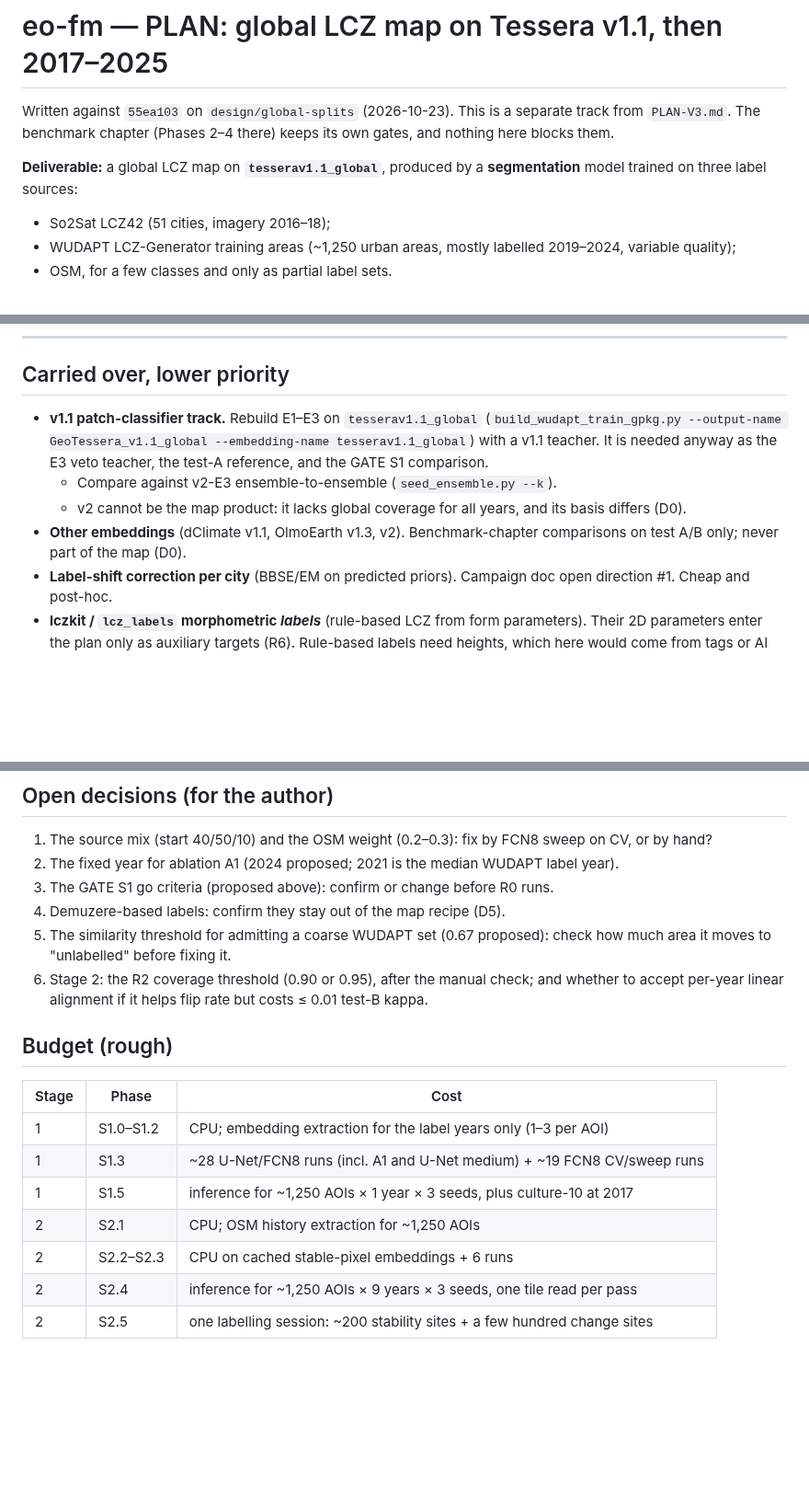
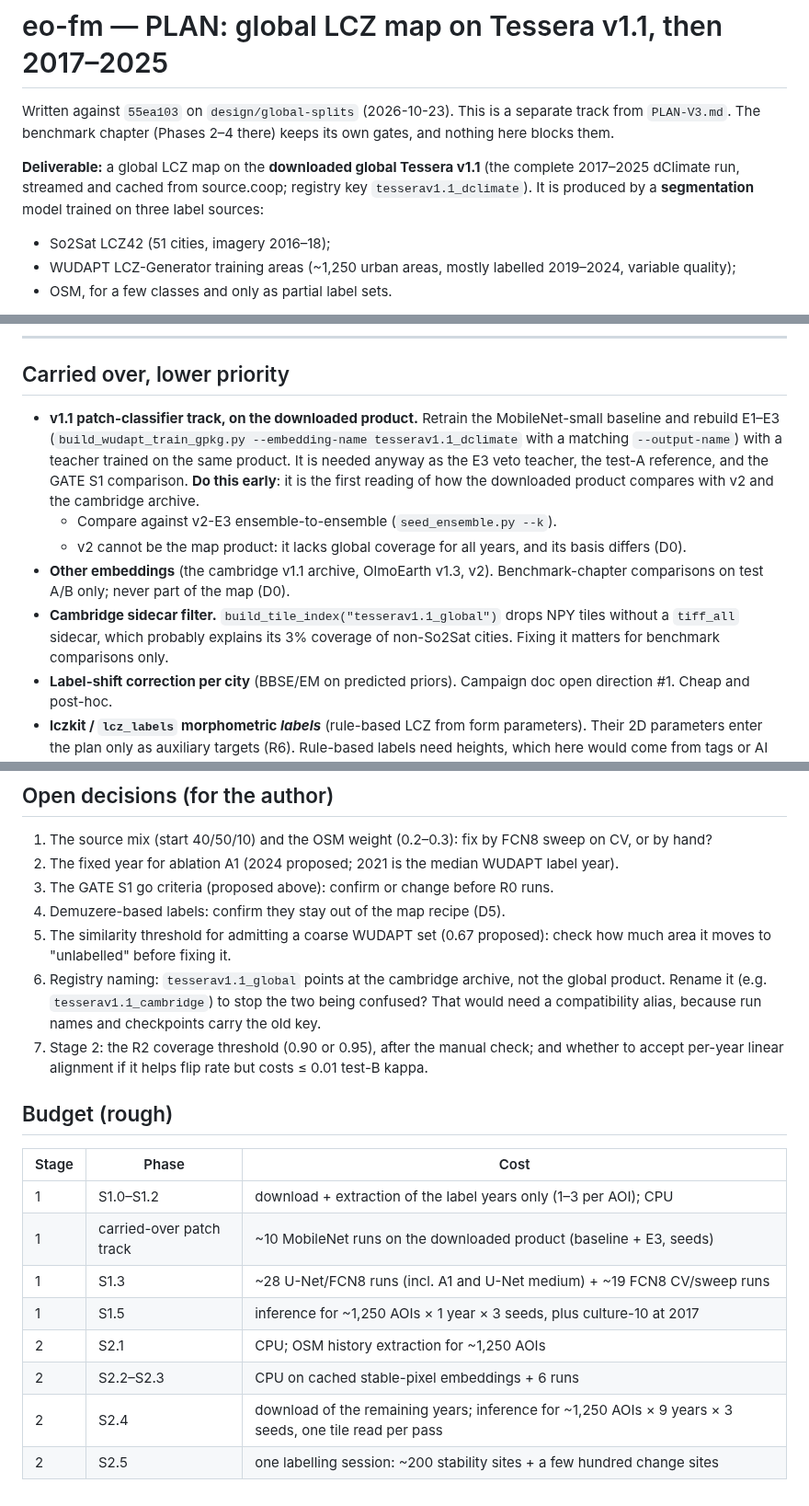
Before and after one commit to ancazugo/eo-fm, a Markdown page: PLAN-multitemporal.md, 3 parts joined by grey strips. Shown at 92% size. GitHub-like rendering; blank space fills up the shorter version.

```diff
--- a/PLAN-multitemporal.md
+++ b/PLAN-multitemporal.md
@@ -4,8 +4,9 @@ Written against `55ea103` on `design/global-splits` (2026-10-23). This is a sepa
 `PLAN-V3.md`. The benchmark chapter (Phases 2–4 there) keeps its own gates, and nothing here
 blocks them.
 
-**Deliverable:** a global LCZ map on **`tesserav1.1_global`**, produced by a **segmentation**
-model trained on three label sources:
+**Deliverable:** a global LCZ map on the **downloaded global Tessera v1.1** (the complete
+2017–2025 dClimate run, streamed and cached from source.coop; registry key `tesserav1.1_dclimate`).
+It is produced by a **segmentation** model trained on three label sources:
 
 - So2Sat LCZ42 (51 cities, imagery 2016–18);
 - WUDAPT LCZ-Generator training areas (~1,250 urban areas, mostly labelled 2019–2024, variable quality);
@@ -617,10 +648,11 @@ Change accuracy and change area cannot be checked without labels. Use the standa
 
 ## Carried over, lower priority
 
-- **v1.1 patch-classifier track.** Rebuild E1–E3 on `tesserav1.1_global` (`build_wudapt_train_gpkg.py --output-name GeoTessera_v1.1_global --embedding-name tesserav1.1_global`) with a v1.1 teacher. It is needed anyway as the E3 veto teacher, the test-A reference, and the GATE S1 comparison.
+- **v1.1 patch-classifier track, on the downloaded product.** Retrain the MobileNet-small baseline and rebuild E1–E3 (`build_wudapt_train_gpkg.py --embedding-name tesserav1.1_dclimate` with a matching `--output-name`) with a teacher trained on the same product. It is needed anyway as the E3 veto teacher, the test-A reference, and the GATE S1 comparison. **Do this early**: it is the first reading of how the downloaded product compares with v2 and the cambridge archive.
   - Compare against v2-E3 ensemble-to-ensemble (`seed_ensemble.py --k`).
   - v2 cannot be the map product: it lacks global coverage for all years, and its basis differs (D0).
-- **Other embeddings** (dClimate v1.1, OlmoEarth v1.3, v2). Benchmark-chapter comparisons on test A/B only; never part of the map (D0).
+- **Other embeddings** (the cambridge v1.1 archive, OlmoEarth v1.3, v2). Benchmark-chapter comparisons on test A/B only; never part of the map (D0).
+- **Cambridge sidecar filter.** `build_tile_index("tesserav1.1_global")` drops NPY tiles without a `tiff_all` sidecar, which probably explains its 3% coverage of non-So2Sat cities. Fixing it matters for benchmark comparisons only.
 - **Label-shift correction per city** (BBSE/EM on predicted priors). Campaign doc open direction #1. Cheap and post-hoc.
 - **lczkit / `lcz_labels` morphometric *labels*** (rule-based LCZ from form parameters). Their 2D parameters enter the plan only as auxiliary targets (R6). Rule-based labels need heights, which here would come from tags or AI rasters, so they stay dormant.
 - **Demuzere noisy student** (`--pseudo-holdout-km 30` re-run). Benchmark chapter only (D5).
@@ -632,16 +664,18 @@ Change accuracy and change area cannot be checked without labels. Use the standa
 3. The GATE S1 go criteria (proposed above): confirm or change before R0 runs.
 4. Demuzere-based labels: confirm they stay out of the map recipe (D5).
 5. The similarity threshold for admitting a coarse WUDAPT set (0.67 proposed): check how much area it moves to "unlabelled" before fixing it.
-6. Stage 2: the R2 coverage threshold (0.90 or 0.95), after the manual check; and whether to accept per-year linear alignment if it helps flip rate but costs ≤ 0.01 test-B kappa.
+6. Registry naming: `tesserav1.1_global` points at the cambridge archive, not the global product. Rename it (e.g. `tesserav1.1_cambridge`) to stop the two being confused? That would need a compatibility alias, because run names and checkpoints carry the old key.
+7. Stage 2: the R2 coverage threshold (0.90 or 0.95), after the manual check; and whether to accept per-year linear alignment if it helps flip rate but costs ≤ 0.01 test-B kappa.
 
 ## Budget (rough)
 
 | Stage | Phase | Cost |
 |---|---|---|
-| 1 | S1.0–S1.2 | CPU; embedding extraction for the label years only (1–3 per AOI) |
+| 1 | S1.0–S1.2 | download + extraction of the label years only (1–3 per AOI); CPU |
+| 1 | carried-over patch track | ~10 MobileNet runs on the downloaded product (baseline + E3, seeds) |
 | 1 | S1.3 | ~28 U-Net/FCN8 runs (incl. A1 and U-Net medium) + ~19 FCN8 CV/sweep runs |
 | 1 | S1.5 | inference for ~1,250 AOIs × 1 year × 3 seeds, plus culture-10 at 2017 |
 | 2 | S2.1 | CPU; OSM history extraction for ~1,250 AOIs |
 | 2 | S2.2–S2.3 | CPU on cached stable-pixel embeddings + 6 runs |
-| 2 | S2.4 | inference for ~1,250 AOIs × 9 years × 3 seeds, one tile read per pass |
+| 2 | S2.4 | download of the remaining years; inference for ~1,250 AOIs × 9 years × 3 seeds, one tile read per pass |
 | 2 | S2.5 | one labelling session: ~200 stability sites + a few hundred change sites |
```
Also changed, not shown: other parts of PLAN-multitemporal.md (+53 -23 lines).
